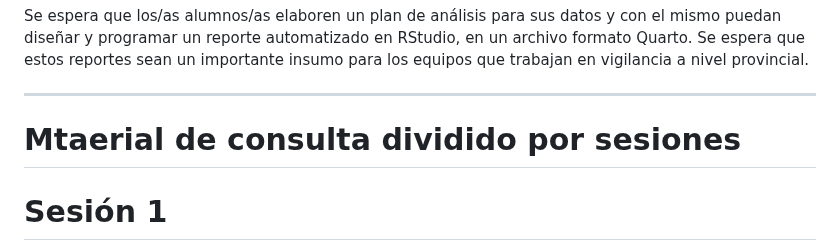
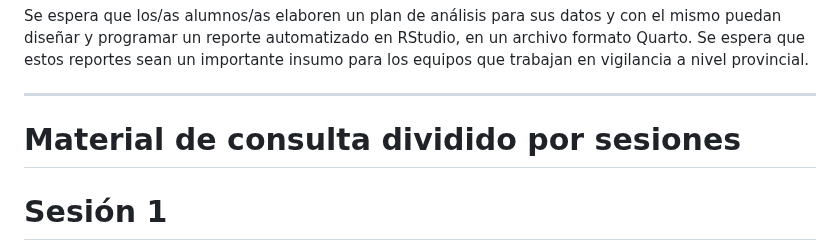
Before and after one commit to vigilanciaenr/VigilanciaenR, a Markdown page: README.md, the part around the change. Drawn GitHub-style.

```diff
--- a/README.md
+++ b/README.md
@@ -118,7 +118,7 @@ Se espera que los/as alumnos/as elaboren un plan de análisis para sus datos y c
 
 ------------
 
-# **Mtaerial de consulta dividido por sesiones**
+# **Material de consulta dividido por sesiones**
 
 # Sesión 1
 
```
